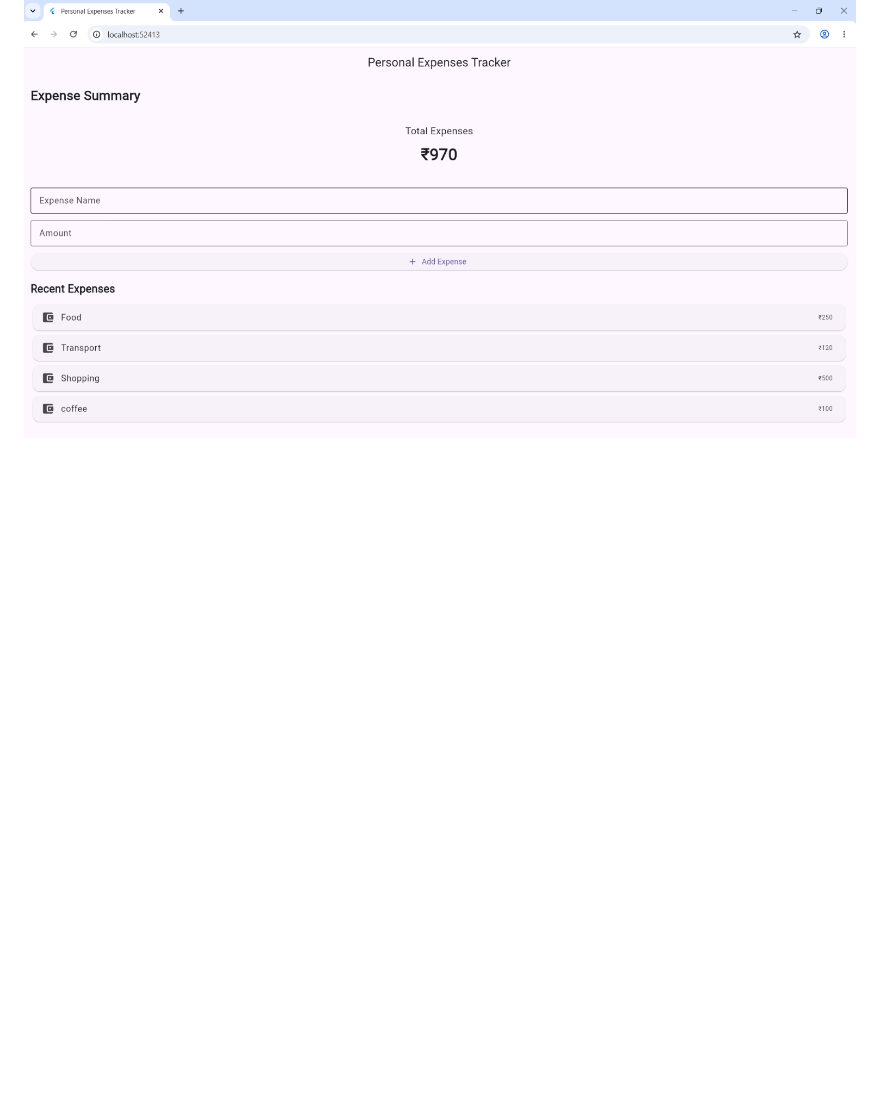
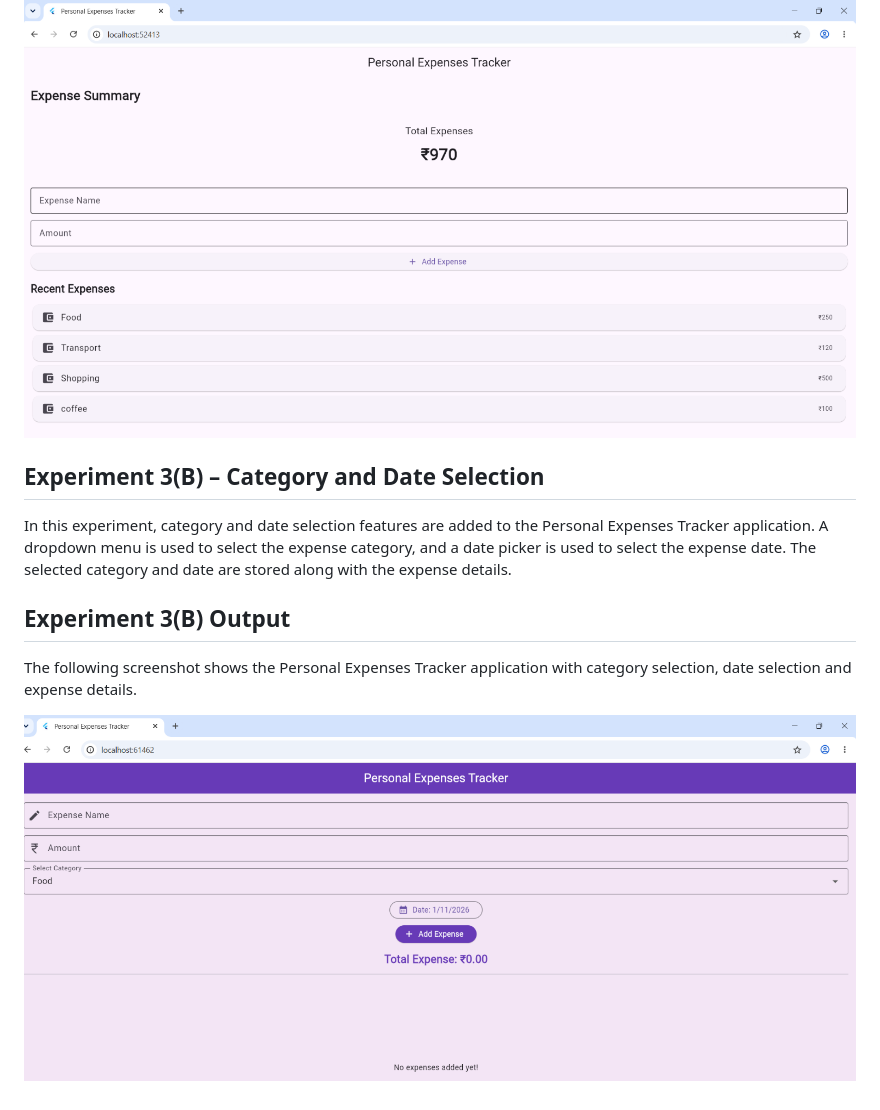
Before and after one commit to Sk-Raheemunnisa01/Personal-Expense-Tracker-Flutter, a Markdown page: README.md, the part around the change. GitHub-like rendering; pictures changed too: screenshots/exp3b_output.png (added); blank space fills up the shorter version.

Commit message:
Experiment 3(B) - Category and Date Selection

```diff
--- a/README.md
+++ b/README.md
@@ -74,3 +74,13 @@ In this experiment, text fields are added to the Personal Expenses Tracker appli
 The following screenshot shows the Personal Expenses Tracker application with text fields for entering an expense name and amount, along with the updated expense list.
 
 ![Experiment 3(A) Output](screenshots/exp3a_output.png)
+
+## Experiment 3(B) – Category and Date Selection
+
+In this experiment, category and date selection features are added to the Personal Expenses Tracker application. A dropdown menu is used to select the expense category, and a date picker is used to select the expense date. The selected category and date are stored along with the expense details.
+
+## Experiment 3(B) Output
+
+The following screenshot shows the Personal Expenses Tracker application with category selection, date selection and expense details.
+
+![Experiment 3(B) Output](screenshots/exp3b_output.png)
```
Also changed, not shown: 1 other file.
